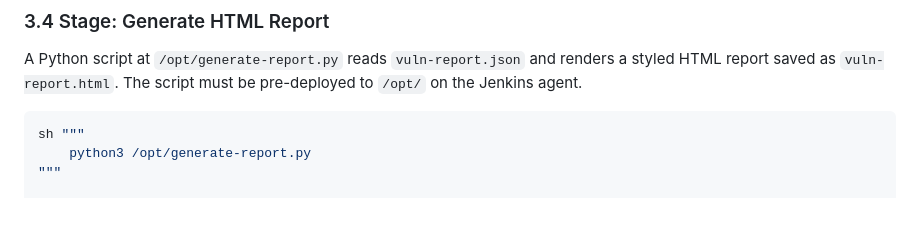
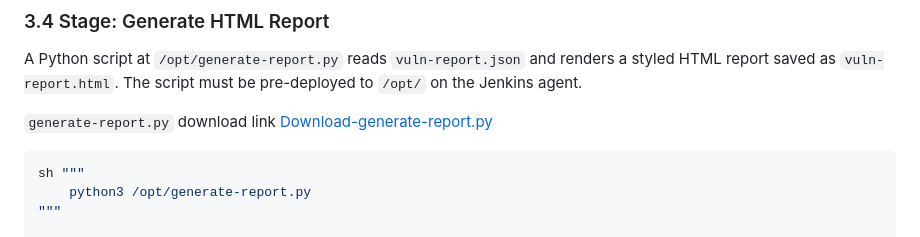
Before and after one commit to UnstopableSafar08/DevOps, a Markdown page: jenkins/syft-grype-SBOM-Security-Pipeline-Docs-v2.md, the part around the change. Rendered like a GitHub page; blank space fills up the shorter version.

Commit message:
Add download link for generate-report.py
Added a download link for the generate-report.py script.

````diff
--- a/jenkins/syft-grype-SBOM-Security-Pipeline-Docs-v2.md
+++ b/jenkins/syft-grype-SBOM-Security-Pipeline-Docs-v2.md
@@ -178,6 +178,8 @@ sh """
 ### 3.4 Stage: Generate HTML Report
 
 A Python script at `/opt/generate-report.py` reads `vuln-report.json` and renders a styled HTML report saved as `vuln-report.html`. The script must be pre-deployed to `/opt/` on the Jenkins agent.
+
+`generate-report.py` download link [Download-generate-report.py](https://github.com/UnstopableSafar08/DevOps/blob/main/jenkins/report-generator/generate-report.py)
 
 ```groovy
 sh """
````
